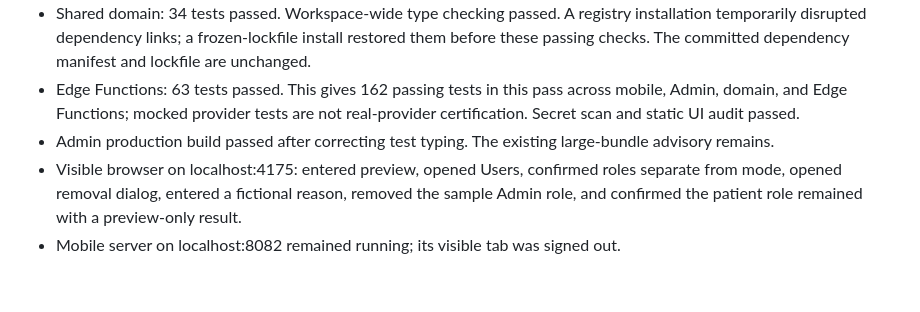
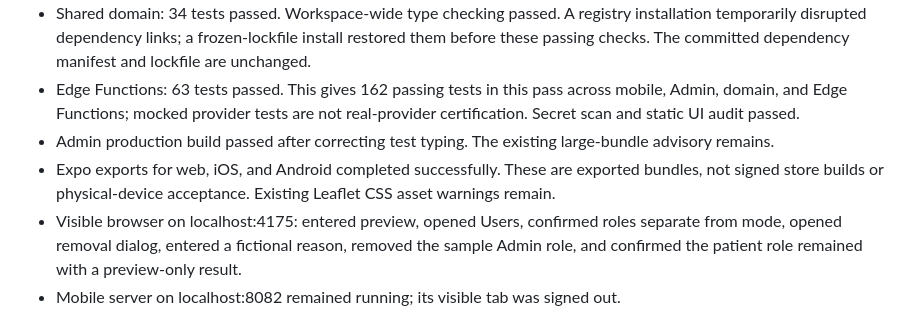
Before and after one commit to shashanksbharadwaj161/Amardentistappointmentapp, a Markdown page: docs/ADMIN_ACCESS_DELIVERY_2026-09-10.md, the part around the change. Rendered like a GitHub page; blank space fills up the shorter version.

Commit message:
Record successful cross-platform export verification

```diff
--- a/docs/ADMIN_ACCESS_DELIVERY_2026-09-10.md
+++ b/docs/ADMIN_ACCESS_DELIVERY_2026-09-10.md
@@ -17,6 +17,7 @@
 - Shared domain: 34 tests passed. Workspace-wide type checking passed. A registry installation temporarily disrupted dependency links; a frozen-lockfile install restored them before these passing checks. The committed dependency manifest and lockfile are unchanged.
 - Edge Functions: 63 tests passed. This gives 162 passing tests in this pass across mobile, Admin, domain, and Edge Functions; mocked provider tests are not real-provider certification. Secret scan and static UI audit passed.
 - Admin production build passed after correcting test typing. The existing large-bundle advisory remains.
+- Expo exports for web, iOS, and Android completed successfully. These are exported bundles, not signed store builds or physical-device acceptance. Existing Leaflet CSS asset warnings remain.
 - Visible browser on localhost:4175: entered preview, opened Users, confirmed roles separate from mode, opened removal dialog, entered a fictional reason, removed the sample Admin role, and confirmed the patient role remained with a preview-only result.
 - Mobile server on localhost:8082 remained running; its visible tab was signed out.
 
```
